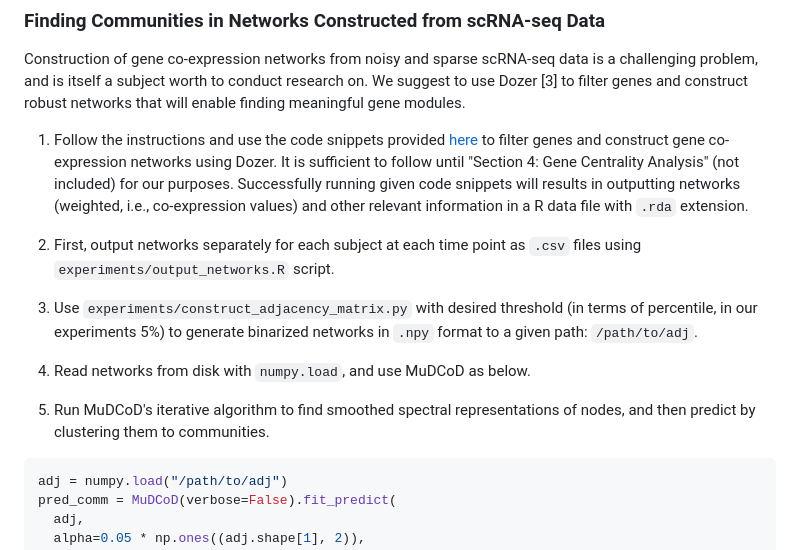
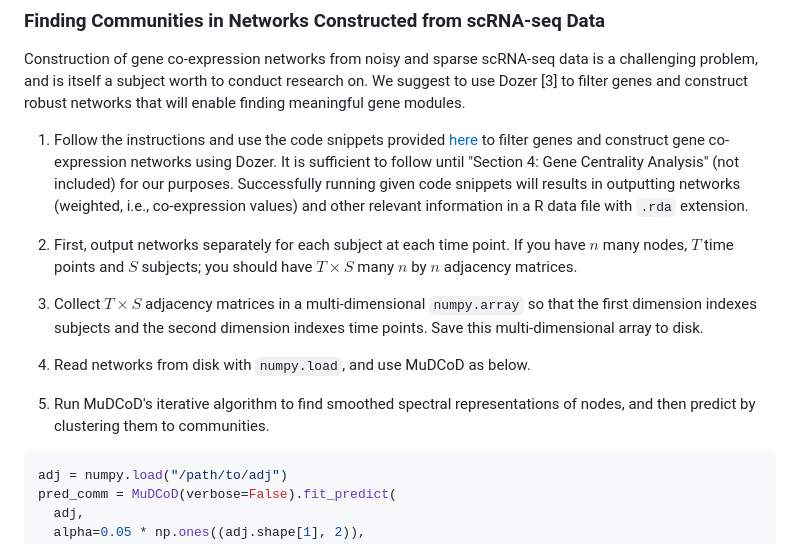
Before and after one commit to bo1929/MuDCoD, a Markdown page: README.md, the part around the change. Drawn GitHub-style.

````diff
--- a/README.md
+++ b/README.md
@@ -102,12 +102,13 @@ We suggest to use Dozer [3] to filter genes and construct robust networks that w
 It is sufficient to follow until "Section 4: Gene Centrality Analysis" (not included) for our purposes.
 Successfully running given code snippets will results in outputting networks (weighted, i.e., co-expression values) and other relevant information in a R data file with `.rda` extension.
 
-3. First, output networks separately for each subject at each time point as `.csv` files using `experiments/output_networks.R` script.
+3. First, output networks separately for each subject at each time point. If you have $n$ many nodes, $T$ time points and $S$ subjects; you should have $T \times S$ many $n$ by $n$ adjacency matrices.
 
-2. Use `experiments/construct_adjacency_matrix.py` with desired threshold (in terms of percentile, in our experiments 5%) to generate binarized networks in `.npy` format to a given path: `/path/to/adj`.
+2. Collect $T \times S$ adjacency matrices in a multi-dimensional `numpy.array` so that the first dimension indexes subjects and the second dimension indexes time points. Save this multi-dimensional array to disk.
 
 3. Read networks from disk with `numpy.load`, and use MuDCoD as below.
-3. Run MuDCoD's iterative algorithm to find smoothed spectral representations of nodes, and then predict by clustering them to communities.
+
+4. Run MuDCoD's iterative algorithm to find smoothed spectral representations of nodes, and then predict by clustering them to communities.
 ```python
 adj = numpy.load("/path/to/adj")
 pred_comm = MuDCoD(verbose=False).fit_predict(
````
